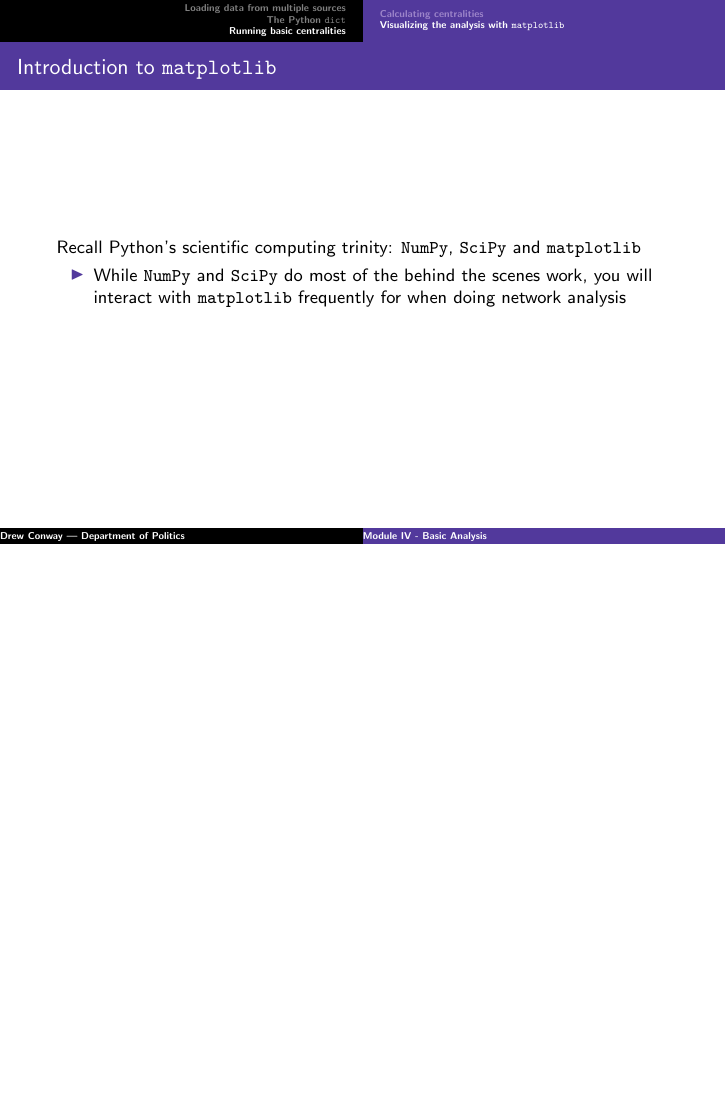
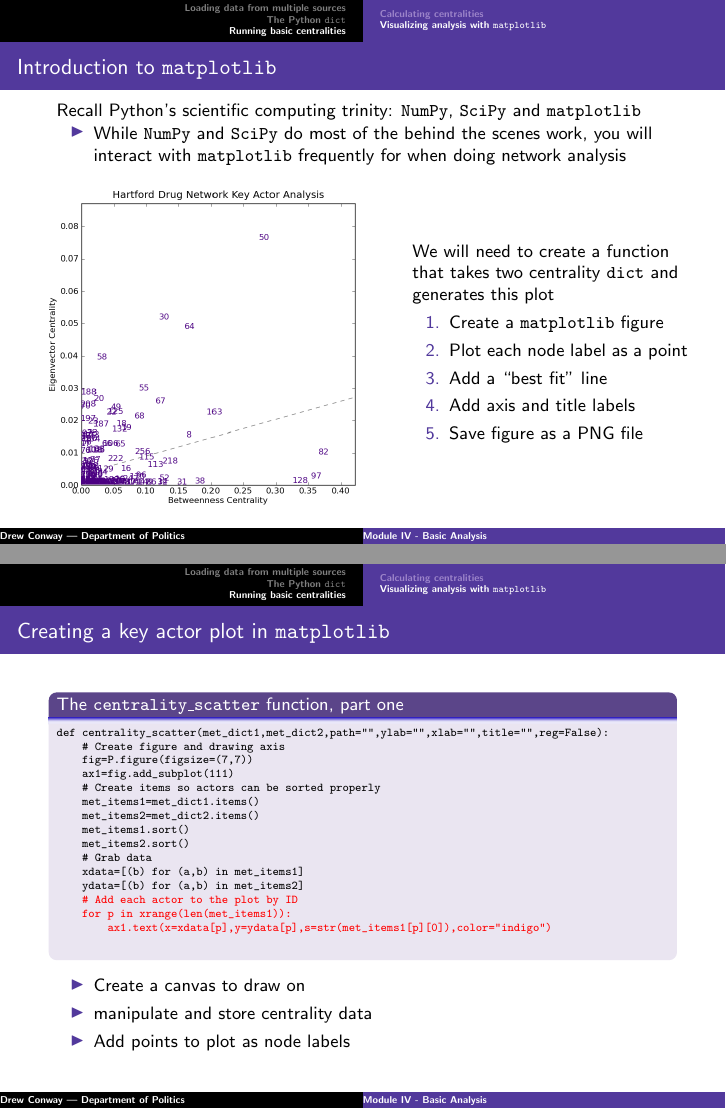
Before and after one commit to drewconway/NetworkX_Intro_Materials, LaTeX slides (Module_IV_Basic_Analysis/module_IV.tex): page 54 of 54 before the commit and pages 61 and 65 of 69 after it, the two joined at a grey line, the shorter picture padded with empty space. Compiled offline with pdfLaTeX.

Commit message:
Finished off matplotlib section

```diff
--- a/Module_IV_Basic_Analysis/module_IV.tex
+++ b/Module_IV_Basic_Analysis/module_IV.tex
@@ -481,8 +481,8 @@ def highest_centrality(cent_dict):
 
 % subsection calculating_centralities (end)
 
-\subsection{Visualizing the analysis with \texttt{matplotlib}} % (fold)
-\label{sub:visualizing_the_analysis_with_matplotlib}
+\subsection{Visualizing analysis with \texttt{matplotlib}} % (fold)
+\label{sub:visualizing_analysis_with_matplotlib}
 
 \begin{frame}[fragile]
     \frametitle{Introduction to \texttt{matplotlib}}
@@ -490,3 +490,54 @@ def highest_centrality(cent_dict):
     \begin{itemize}
         \item While \texttt{NumPy} and \texttt{SciPy} do most of the behind the scenes work, you will interact with \texttt{matplotlib} frequently for when doing network analysis
     \end{itemize}
+    \begin{columns}
+        \column{.55\textwidth}
+            \uncover<2->{\includegraphics[width=6.2cm]{../images/figures/drug_scatter.png}}
+        \column{.45\textwidth}
+        \uncover<3->{We will need to create a function that takes two centrality \texttt{dict} and generates this plot}
+        \begin{enumerate}
+            \uncover<4->{\item Create a \texttt{matplotlib} figure}
+            \uncover<5->{\item Plot each node label as a point}
+            \uncover<6->{\item Add a ``best fit'' line}
+            \uncover<7->{\item Add axis and title labels}
+            \uncover<8->{\item Save figure as a PNG file}
+        \end{enumerate}
+    \end{columns}
+\end{frame}
+
+\begin{frame}[fragile]
+    \frametitle{Creating a key actor plot in \texttt{matplotlib}}
+        \begin{block}{The \texttt{centrality\_scatter} function, part one}
+            \begin{code}
+\scriptsize{def centrality_scatter(met_dict1,met_dict2,path="",ylab="",xlab="",title="",reg=False):
+    \alert<2>{# Create figure and drawing axis
+    fig=P.figure(figsize=(7,7))
+    ax1=fig.add_subplot(111)}
+    \alert<3>{# Create items so actors can be sorted properly
+    met_items1=met_dict1.items()
+    met_items2=met_dict2.items()
+    met_items1.sort()
+    met_items2.sort()
+    # Grab data
+    xdata=[(b) for (a,b) in met_items1]
+    ydata=[(b) for (a,b) in met_items2]}
+    \alert<4>{# Add each actor to the plot by ID
+    for p in xrange(len(met_items1)):
+        ax1.text(x=xdata[p],y=ydata[p],s=str(met_items1[p][0]),color="indigo")}}
+            \end{code}
+        \end{block}
+    \begin{itemize}
+        \uncover<2->{\item Create a canvas to draw on}
+        \uncover<3->{\item manipulate and store centrality data}
+        \uncover<4->{\item Add points to plot as node labels}
+    \end{itemize}
+\end{frame}
+
+\begin{frame}[fragile]
+    \frametitle{Creating a key actor plot in \texttt{matplotlib}}
+    \begin{block}{The \texttt{centrality\_scatter} function, part one}
+        \begin{code}
+\scriptsize{def centrality_scatter(met_dict1,met_dict2,path="",ylab="",xlab="",title="",reg=False):
+...
+    \alert<2>{# If adding a best fit line, we will use NumPy to calculate the points.
+    if reg:
@@ -492,0 +547,3 @@ def highest_centrality(cent_dict):
+        xline=P.xticks()[0]
+        yline=map(lambda x: slope*x+yint,xline)
+        # Add line
@@ -492,0 +554 @@ def highest_centrality(cent_dict):
+    \alert<4>{# Add labels
@@ -493,7 +558,16 @@ def highest_centrality(cent_dict):
+    # Save figure
+    P.savefig(path,dpi=100)}}
+        \end{code}
+    \end{block}
+    \begin{itemize}
+        \uncover<2->{\item Add a best fit line}
+        \uncover<3->{\item Resize figure to fit data}
+        \uncover<4->{\item Add labels, and save the figure as a PNG file}
+    \end{itemize}
 \end{frame}
 
 
-% subsection visualizing_the_analysis_with_matplotlib (end)
+% subsection visualizing_analysis_with_matplotlib (end)
 
 % section running_basic_centralities (end)
 
```
Also changed, not shown: Module_IV_Basic_Analysis/module_IV.pdf, Module_IV_Basic_Analysis/module_IV.tex (10 more changed lines).
